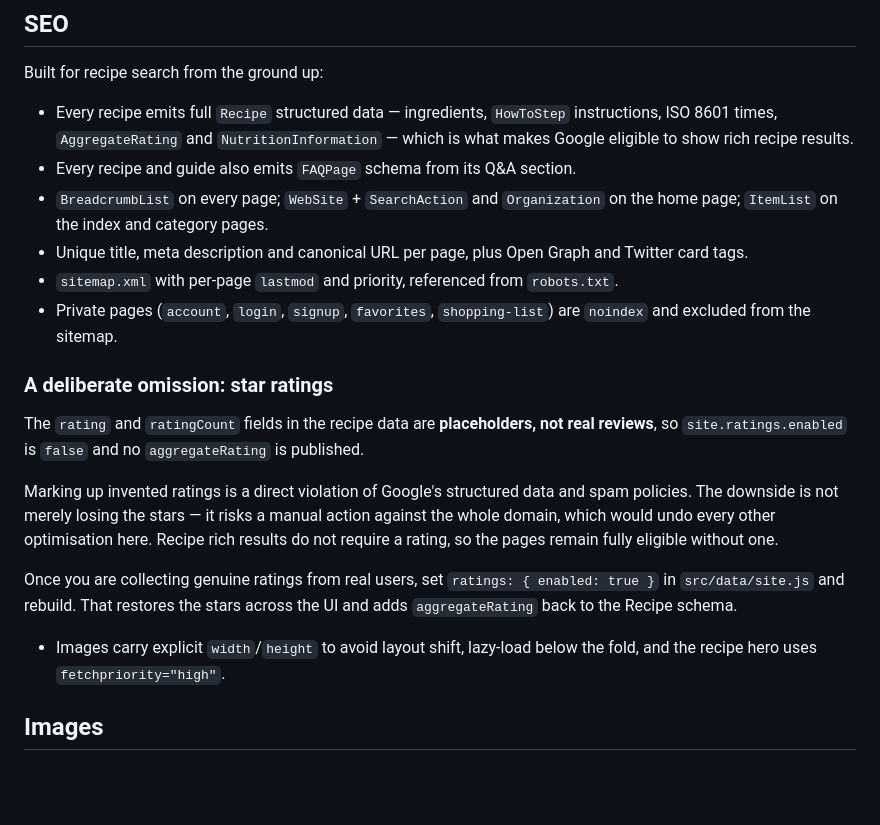
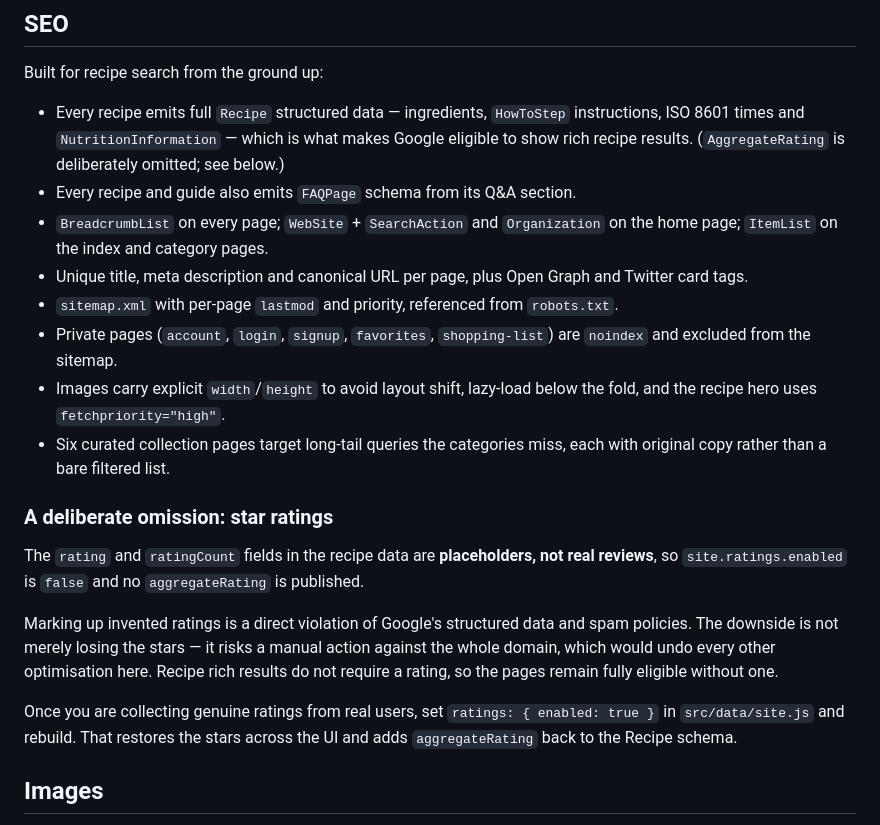
Before and after one commit to ALI-7799/Kitchenlo, a Markdown page: README.md, the part around the change. GitHub-like rendering; blank space fills up the shorter version.

Commit message:
Fix two README defects introduced by the last edit
The SEO bullet list still claimed AggregateRating was emitted, which the
previous commit had deliberately removed, and the image-performance bullet had
been orphaned into the middle of the ratings section.

Co-Authored-By: Claude Opus 5 (1M context) <noreply@anthropic.com>

```diff
--- a/README.md
+++ b/README.md
@@ -72,8 +72,9 @@ No rebuild needed for CSS-only changes.
 Built for recipe search from the ground up:
 
 - Every recipe emits full `Recipe` structured data — ingredients, `HowToStep`
-  instructions, ISO 8601 times, `AggregateRating` and `NutritionInformation` —
-  which is what makes Google eligible to show rich recipe results.
+  instructions, ISO 8601 times and `NutritionInformation` — which is what makes
+  Google eligible to show rich recipe results. (`AggregateRating` is deliberately
+  omitted; see below.)
 - Every recipe and guide also emits `FAQPage` schema from its Q&A section.
 - `BreadcrumbList` on every page; `WebSite` + `SearchAction` and `Organization` on
   the home page; `ItemList` on the index and category pages.
@@ -82,6 +83,10 @@ Built for recipe search from the ground up:
 - `sitemap.xml` with per-page `lastmod` and priority, referenced from `robots.txt`.
 - Private pages (`account`, `login`, `signup`, `favorites`, `shopping-list`) are
   `noindex` and excluded from the sitemap.
+- Images carry explicit `width`/`height` to avoid layout shift, lazy-load below the
+  fold, and the recipe hero uses `fetchpriority="high"`.
+- Six curated collection pages target long-tail queries the categories miss, each
+  with original copy rather than a bare filtered list.
 
 ### A deliberate omission: star ratings
 
@@ -98,8 +103,6 @@ without one.
 Once you are collecting genuine ratings from real users, set
 `ratings: { enabled: true }` in `src/data/site.js` and rebuild. That restores the
 stars across the UI and adds `aggregateRating` back to the Recipe schema.
-- Images carry explicit `width`/`height` to avoid layout shift, lazy-load below the
-  fold, and the recipe hero uses `fetchpriority="high"`.
 
 ## Images
 
```
